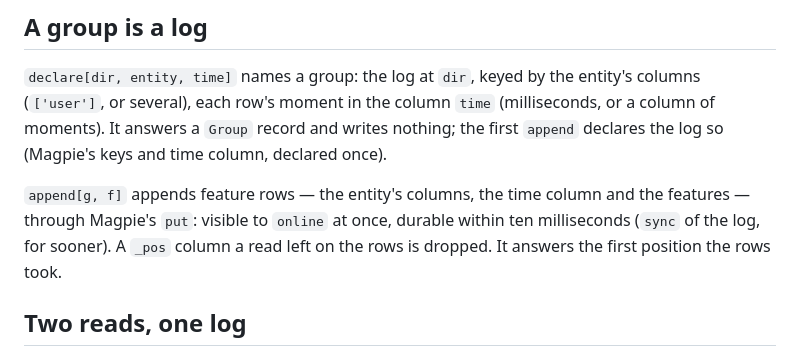
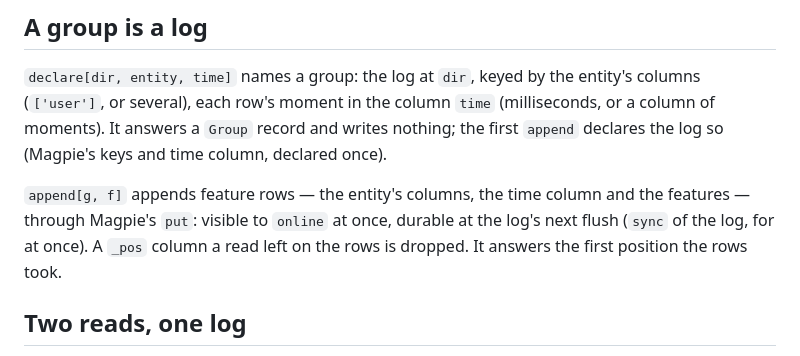
Before and after one commit to agncrow/magpie, a Markdown page: packages/features/README.md, the part around the change. GitHub-like rendering.

```diff
--- a/packages/features/README.md
+++ b/packages/features/README.md
@@ -35,8 +35,8 @@ so (Magpie's keys and time column, declared once).
 
 `append[g, f]` appends feature rows — the entity's columns, the time
 column and the features — through Magpie's `put`: visible to `online`
-at once, durable within ten milliseconds (`sync` of the log, for
-sooner). A `_pos` column a read left on the rows is dropped. It answers
+at once, durable at the log's next flush (`sync` of the log, for at
+once). A `_pos` column a read left on the rows is dropped. It answers
 the first position the rows took.
 
 ## Two reads, one log
```
Also changed, not shown: packages/kg/README.md (+4 -3 lines).
